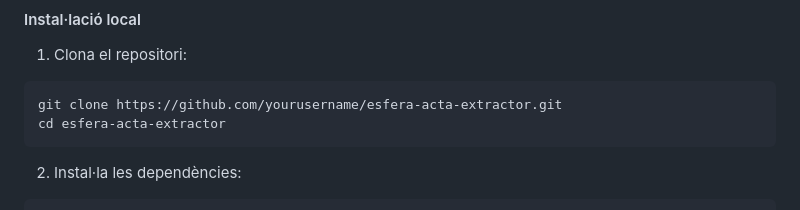
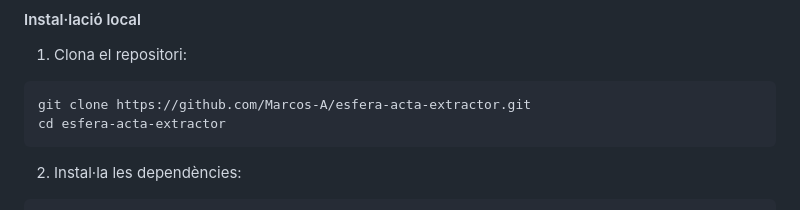
Before and after one commit to Marcos-A/esfera-acta-extractor, a Markdown page: README.md, the part around the change. Drawn GitHub-style.

````diff
--- a/README.md
+++ b/README.md
@@ -111,7 +111,7 @@ Tens dues opcions per executar el contenidor:
 
 1. Clona el repositori:
 ```bash
-git clone https://github.com/yourusername/esfera-acta-extractor.git
+git clone https://github.com/Marcos-A/esfera-acta-extractor.git
 cd esfera-acta-extractor
 ```
 
````
